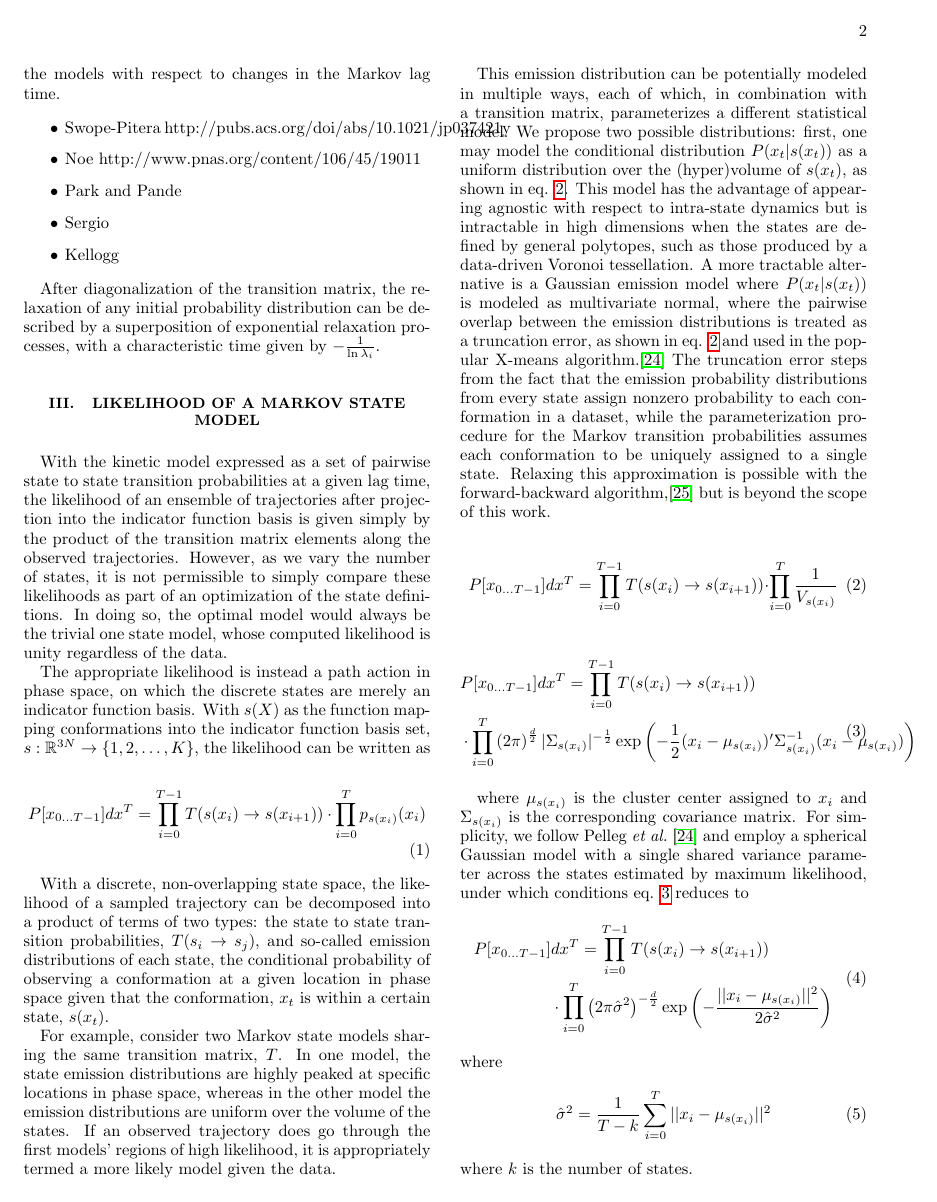
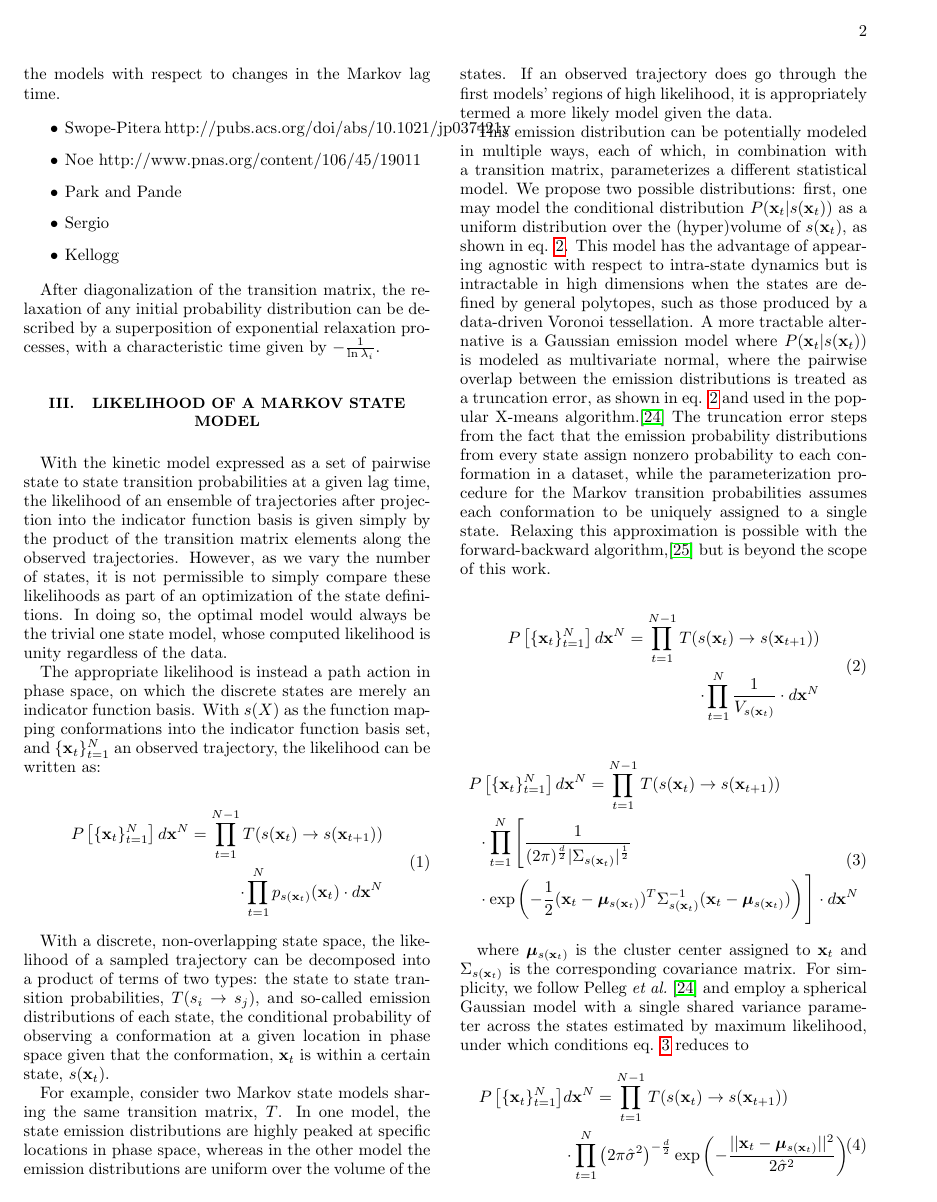
Before and after one commit to rmcgibbo/opt-k, a LaTeX paper (paper/paper2.tex): page 2 of 6. Compiled offline with pdfLaTeX.

Commit message:
changed style in the math stuff

```diff
--- a/paper/paper2.tex
+++ b/paper/paper2.tex
@@ -11,6 +11,7 @@
                         % documents and URLs
 \usepackage[capitalise]{cleveref}   % use for referencing figures/equations
 \usepackage{soul}
+\usepackage{bm}
 
 \begin{document}
 
@@ -52,40 +53,47 @@ After diagonalization of the transition matrix, the relaxation of any initial pr
 \section{Likelihood of a Markov State Model}
 With the kinetic model expressed as a set of pairwise state to state transition probabilities at a given lag time, the likelihood of an ensemble of trajectories after projection into the indicator function basis is given simply by the product of the transition matrix elements along the observed trajectories. However, as we vary the number of states, it is not permissible to simply compare these likelihoods as part of an optimization of the state definitions. In doing so, the optimal model would always be the trivial one state model, whose computed likelihood is unity regardless of the data.
 
-The appropriate likelihood is instead a path action in phase space, on which the discrete states are merely an indicator function basis. With $s(X)$ as the function mapping conformations into the indicator function basis set, $s : \mathbb{R}^{3N} \rightarrow \{1, 2, \ldots, K\}$, the likelihood can be written as
+The appropriate likelihood is instead a path action in phase space, on which the discrete states are merely an indicator function basis. With $s(X)$ as the function mapping conformations into the indicator function basis set, and $\{\mathbf{x}_t\}_{t=1}^N$ an observed trajectory, the likelihood can be written as:
 
-\begin{align}
-P[x_{0...T-1}] dx^T = \prod_{i=0}^{T-1} T(s(x_i) \rightarrow s(x_{i+1})) \cdot \prod_{i=0}^{T} p_{s(x_i)}(x_{i})
+\begin{equation}
+\begin{split}
+P\left[\{\mathbf{x}_t\}_{t=1}^N\right] d\mathbf{x}^N = \prod_{t=1}^{N-1} T(s(\mathbf{x}_t) \rightarrow s(\mathbf{x}_{t+1})) \\
+\cdot \prod_{t=1}^{N} p_{s(\mathbf{x}_t)}(\mathbf{x}_{t}) \cdot d\mathbf{x}^N
 \label{eq:like}
-\end{align}
+\end{split}
+\end{equation}
 
-With a discrete, non-overlapping state space, the likelihood of a sampled trajectory can be decomposed into a product of terms of two types: the state to state transition probabilities, $T(s_i \rightarrow s_j)$, and so-called emission distributions of each state, the conditional probability of observing a conformation at a given location in phase space given that the conformation, $x_t$ is within a certain state, $s(x_t)$.
+With a discrete, non-overlapping state space, the likelihood of a sampled trajectory can be decomposed into a product of terms of two types: the state to state transition probabilities, $T(s_i \rightarrow s_j)$, and so-called emission distributions of each state, the conditional probability of observing a conformation at a given location in phase space given that the conformation, $\mathbf{x}_t$ is within a certain state, $s(\mathbf{x}_t)$.
 
 For example, consider two Markov state models sharing the same transition matrix, $T$. In one model, the state emission distributions are highly peaked at specific locations in phase space, whereas in the other model the emission distributions are uniform over the volume of the states. If an observed trajectory does go through the first models' regions of high likelihood, it is appropriately termed a more likely model given the data.
 
-This emission distribution can be potentially modeled in multiple ways, each of which, in combination with a transition matrix, parameterizes a different statistical model. We propose two possible distributions: first, one may model the conditional distribution $P(x_t | s(x_t))$ as a uniform distribution over the (hyper)volume of $s(x_t)$, as shown in eq. \ref{eq:like_vol}. This model has the advantage of appearing agnostic with respect to intra-state dynamics but is intractable in high dimensions when the states are defined by general polytopes, such as those produced by a data-driven Voronoi tessellation. A more tractable alternative is a Gaussian emission model where $P(x_t | s(x_t))$ is modeled as multivariate normal, where the pairwise overlap between the emission distributions is treated as a truncation error, as shown in eq.  \ref{eq:like_vol} and used in the popular X-means algorithm.\cite{Pelleg2000Xmeans} The truncation error steps from the fact that the emission probability distributions from every state assign nonzero probability to each conformation in a dataset, while the parameterization procedure for the Markov transition probabilities assumes each conformation to be uniquely assigned to a single state. Relaxing this approximation is possible with the forward-backward algorithm,\cite{Rabiner1989Tutorial} but is beyond the scope of this work.
+This emission distribution can be potentially modeled in multiple ways, each of which, in combination with a transition matrix, parameterizes a different statistical model. We propose two possible distributions: first, one may model the conditional distribution $P(\mathbf{x}_t | s(\mathbf{x}_t))$ as a uniform distribution over the (hyper)volume of $s(\mathbf{x}_t)$, as shown in eq. \ref{eq:like_vol}. This model has the advantage of appearing agnostic with respect to intra-state dynamics but is intractable in high dimensions when the states are defined by general polytopes, such as those produced by a data-driven Voronoi tessellation. A more tractable alternative is a Gaussian emission model where $P(\mathbf{x}_t | s(\mathbf{x}_t))$ is modeled as multivariate normal, where the pairwise overlap between the emission distributions is treated as a truncation error, as shown in eq.  \ref{eq:like_vol} and used in the popular X-means algorithm.\cite{Pelleg2000Xmeans} The truncation error steps from the fact that the emission probability distributions from every state assign nonzero probability to each conformation in a dataset, while the parameterization procedure for the Markov transition probabilities assumes each conformation to be uniquely assigned to a single state. Relaxing this approximation is possible with the forward-backward algorithm,\cite{Rabiner1989Tutorial} but is beyond the scope of this work.
 
 %The simplest definition would be a uniform distribution since we are constructing an MSM that is agnostic to intra-state dynamics. When properly normalized, the uniform distribution takes a value of the reciprocal of the state's volume. This makes for an easy expression, however, volumes in high-dimensional states can be difficult to compute \ref{eq:like_vol}. For this reason, we can also choose other emission distributions that may be more tractable. In fact, \citet{Pelleg2000Xmeans} have used a gaussian emission distribution to define a likelihood to compare two k-means clusterings. The result of this emission distribution, is that the likelihood is proportional to the sum of square distances, which is precisely what is optimized in k-means clustering. If we think of k-centers as a poor man's version of k-means, then we can apply this same likelihood.
 
 \begin{equation}
 \label{eq:like_vol}
-P[x_{0...T-1}] dx^T = \prod_{i=0}^{T-1} T(s(x_i) \rightarrow s(x_{i+1})) \cdot \prod_{i=0}^T \frac{1}{V_{s(x_{i})}}
+\begin{split}
+P\left[\{\mathbf{x}_t\}_{t=1}^N\right] d\mathbf{x}^N = \prod_{t=1}^{N-1} T(s(\mathbf{x}_t) \rightarrow s(\mathbf{x}_{t+1})) \\
+	\cdot \prod_{t=1}^N \frac{1}{V_{s(\mathbf{x}_{t})}} \cdot d\mathbf{x}^N
+\end{split}
 \end{equation}
 
 \begin{equation}
 \label{eq:like_mvn}
 \begin{split}
-&P[x_{0...T-1}] dx^T = \prod_{i=0}^{T-1} T(s(x_i) \rightarrow s(x_{i+1})) \\
-    &\cdot \prod_{i=0}^T \left(2 \pi\right)^\frac{d}{2} |\Sigma_{s(x_i)}|^{-\frac{1}{2}}  \exp\left(-\frac{1}{2} (x_i - \mu_{s(x_i)})' \Sigma_{s(x_i)}^{-1} (x_i - \mu_{s(x_i)})\right)
+&P\left[\{\mathbf{x}_t\}_{t=1}^N\right] d\mathbf{x}^N = \prod_{t=1}^{N-1} T(s(\mathbf{x}_t) \rightarrow s(\mathbf{x}_{t+1})) \\
+	&\;\;\cdot \prod_{t=1}^N\Bigg[ \frac{1}{(2 \pi)^\frac{d}{2} |\Sigma_{s(\mathbf{x}_t)}|^\frac{1}{2}} \\
+    &\;\;\cdot \exp\left(-\frac{1}{2} (\mathbf{x}_t - \bm{\mu}_{s(\mathbf{x}_t)})^T \Sigma_{s(\mathbf{x}_t)}^{-1} (\mathbf{x}_t - \bm{\mu}_{s(\mathbf{x}_t)})\right)\Bigg] \cdot d\mathbf{x}^N
 \end{split}
 \end{equation}
 
-where $\mu_{s(x_i)}$ is the cluster center assigned to $x_i$ and $\Sigma_{s(x_i)}$ is the corresponding covariance matrix. For simplicity, we follow \citet{Pelleg2000Xmeans} and employ a spherical Gaussian model with a single shared variance parameter across the states estimated by maximum likelihood, under which conditions eq. \ref{eq:like_mvn} reduces to
+where $\bm{\mu}_{s(\mathbf{x}_t)}$ is the cluster center assigned to $\mathbf{x}_t$ and $\Sigma_{s(\mathbf{x}_t)}$ is the corresponding covariance matrix. For simplicity, we follow \citet{Pelleg2000Xmeans} and employ a spherical Gaussian model with a single shared variance parameter across the states estimated by maximum likelihood, under which conditions eq. \ref{eq:like_mvn} reduces to
 \begin{equation}
 \label{eq:like_mvn2}
 \begin{split}
-P[x_{0...T-1}] & dx^T = \prod_{i=0}^{T-1} T(s(x_i) \rightarrow s(x_{i+1})) \\
-	&\cdot \prod_{i=0}^T \left(2 \pi \hat{\sigma}^2\right)^{-\frac{d}{2}} \exp\left(-\frac{||x_i - \mu_{s(x_i)}||^2}{2 \hat{\sigma}^2}\right)
+P\left[\{\mathbf{x}_t\}_{t=1}^{N}\right] & d\mathbf{x}^N = \prod_{t=1}^{N-1} T(s(\mathbf{x}_t) \rightarrow s(\mathbf{x}_{t+1})) \\
+	&\cdot \prod_{t=1}^N \left(2 \pi \hat{\sigma}^2\right)^{-\frac{d}{2}} \exp\left(-\frac{||\mathbf{x}_t - \bm{\mu}_{s(\mathbf{x}_t)}||^2}{2 \hat{\sigma}^2}\right)
 \end{split}
 \end{equation} where
 \begin{equation}
```
Also changed, not shown: paper/paper2.tex (10 more changed lines).
